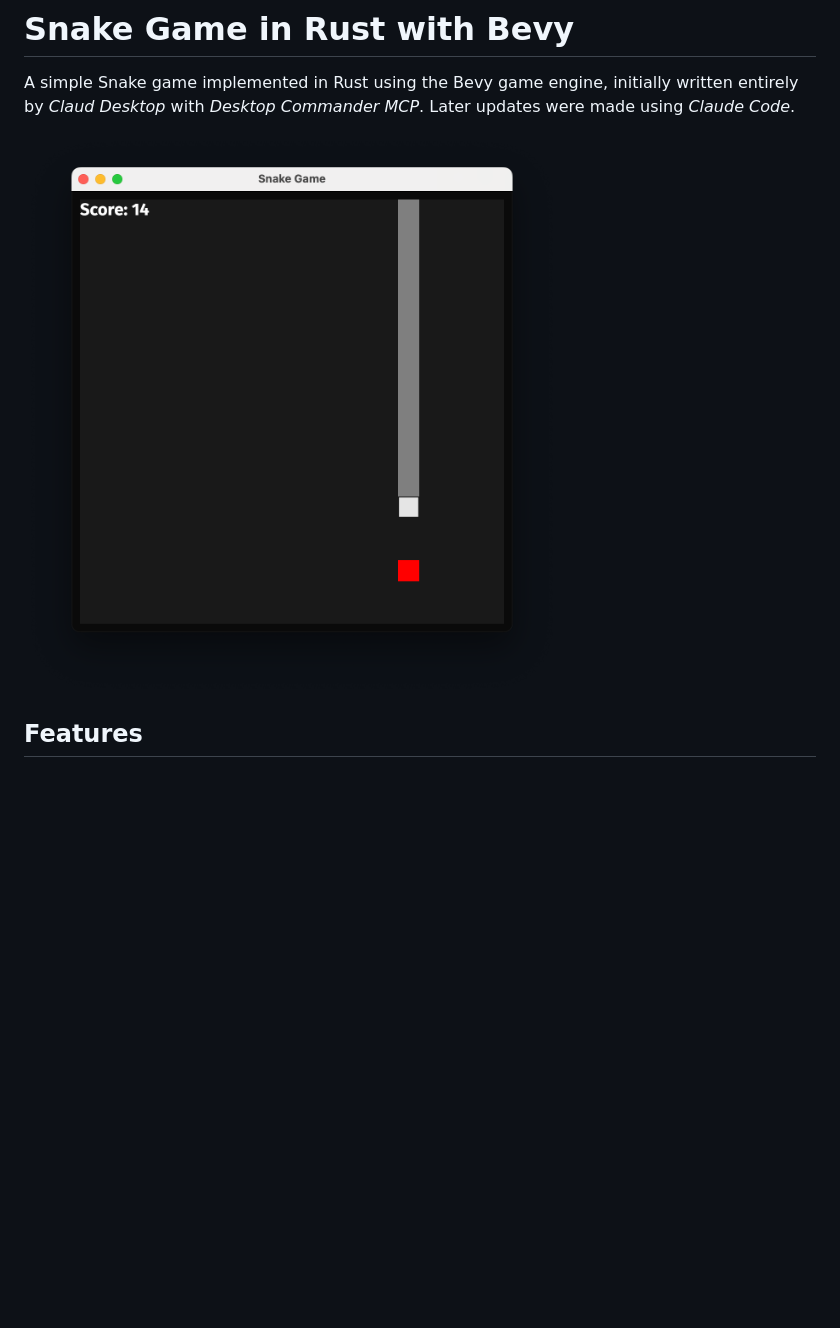
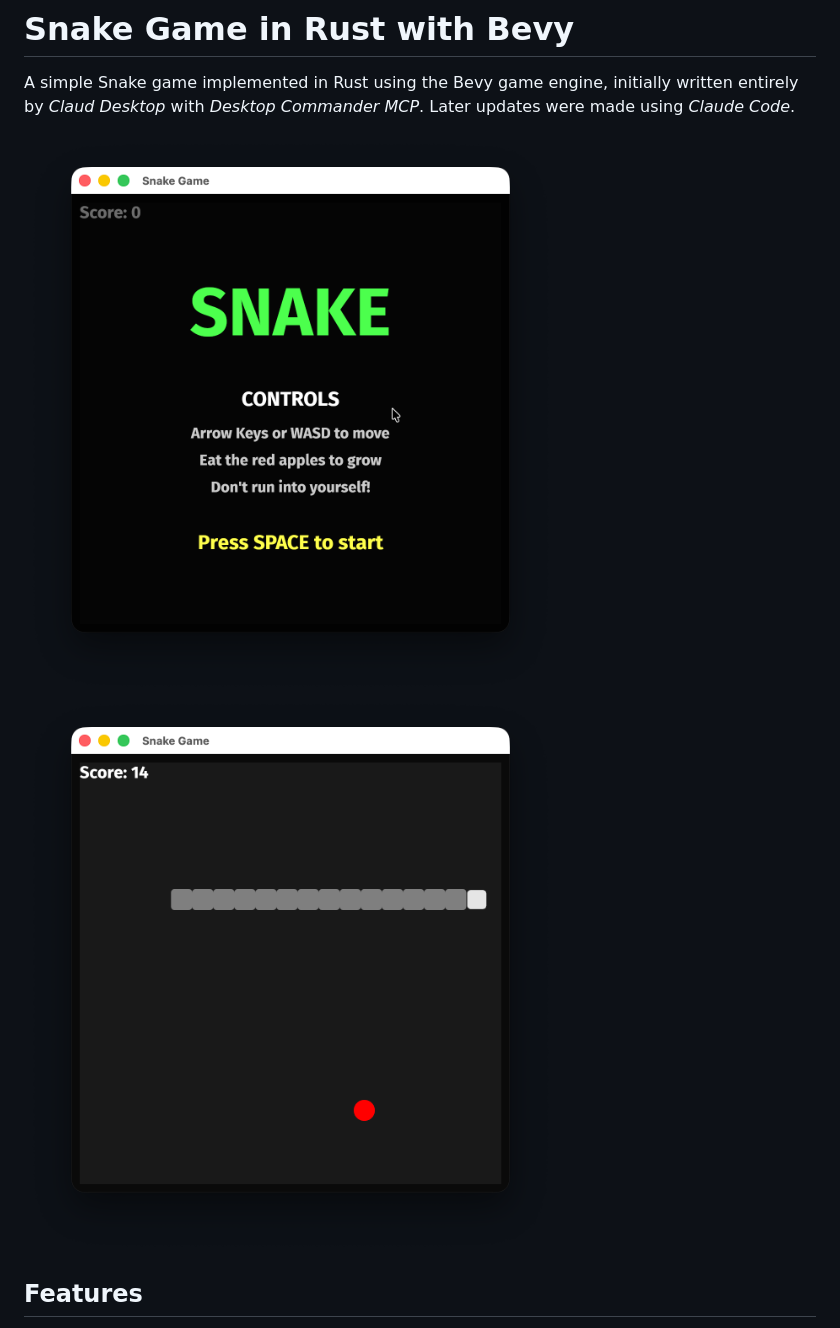
Before and after one commit to eeabed/snake_bevy, a Markdown page: README.md, the part around the change. Rendered like a GitHub page; pictures changed too: screenshot.png (deleted), screenshot1.png (added), screenshot2.png (added); blank space fills up the shorter version.

Commit message:
Update screenshots

```diff
--- a/README.md
+++ b/README.md
@@ -2,7 +2,8 @@
 
 A simple Snake game implemented in Rust using the Bevy game engine, initially written entirely by _Claud Desktop_ with _Desktop Commander MCP_. Later updates were made using _Claude Code_.
 
-![Game Screenshot](screenshot.png)
+![Game Screenshot](screenshot1.png)
+![Game Screenshot](screenshot2.png)
 
 ## Features
 
```
